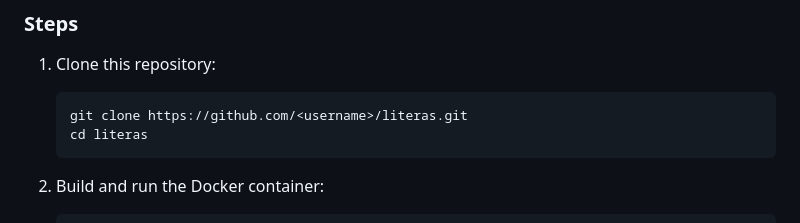
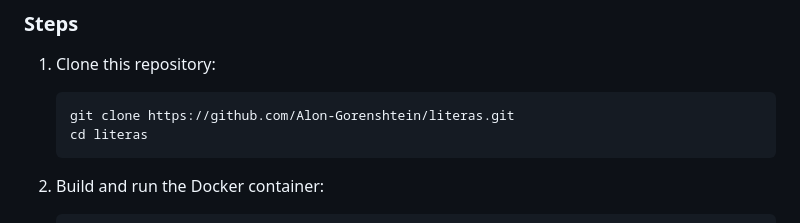
Before and after one commit to Alon-Gorenshtein/LITERAS, a Markdown page: README.md, the part around the change. Drawn GitHub-style.

Commit message:
Update README.md
Signed-off-by: Alon Gorenshtein <alon323@hotmail.com>

````diff
--- a/README.md
+++ b/README.md
@@ -38,7 +38,7 @@
 
 1. Clone this repository:
    ```bash
-   git clone https://github.com/<username>/literas.git
+   git clone https://github.com/Alon-Gorenshtein/literas.git
    cd literas
    ```
 
````
